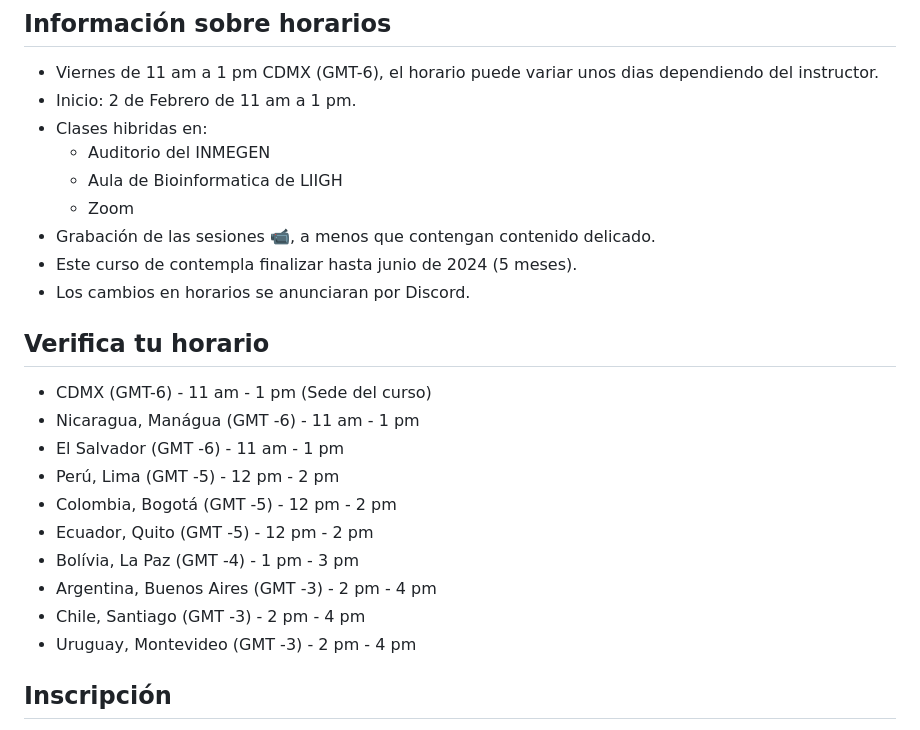
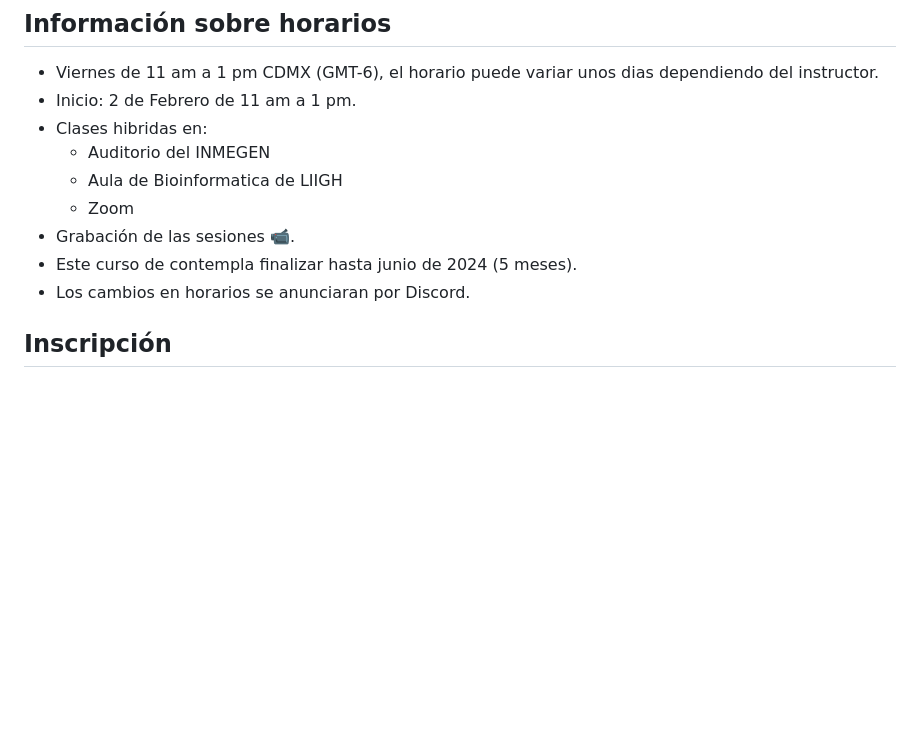
Before and after one commit to EveliaCoss/ViernesBioinfo2024, a Markdown page: README.md, the part around the change. Drawn GitHub-style; blank space fills up the shorter version.

```diff
--- a/README.md
+++ b/README.md
@@ -16,22 +16,9 @@ Fomentar la formación y crecimiento en bioinformática a través de cursos grat
     - Auditorio del INMEGEN
     - Aula de Bioinformatica de LIIGH
     - Zoom
-- Grabación de las sesiones 📹, a menos que contengan contenido delicado.
+- Grabación de las sesiones 📹.
 - Este curso de contempla finalizar hasta junio de 2024 (5 meses).
 - Los cambios en horarios se anunciaran por Discord.
-
-## Verifica tu horario
-
-- CDMX (GMT-6) - 11 am - 1 pm (Sede del curso)
-- Nicaragua, Manágua (GMT -6) - 11 am - 1 pm
-- El Salvador (GMT -6) - 11 am - 1 pm
-- Perú, Lima (GMT -5) - 12 pm - 2 pm
-- Colombia, Bogotá (GMT -5) - 12 pm - 2 pm
-- Ecuador, Quito (GMT -5) - 12 pm - 2 pm
-- Bolívia, La Paz (GMT -4) - 1 pm - 3 pm
-- Argentina, Buenos Aires (GMT -3) - 2 pm - 4 pm
-- Chile, Santiago (GMT -3) - 2 pm - 4 pm
-- Uruguay, Montevideo (GMT -3) - 2 pm - 4 pm
 
 ## Inscripción
 
```
